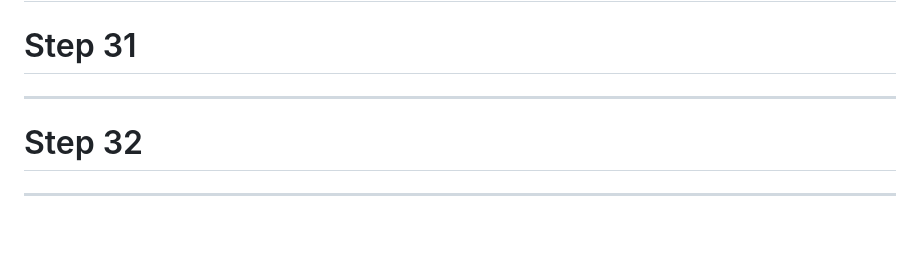
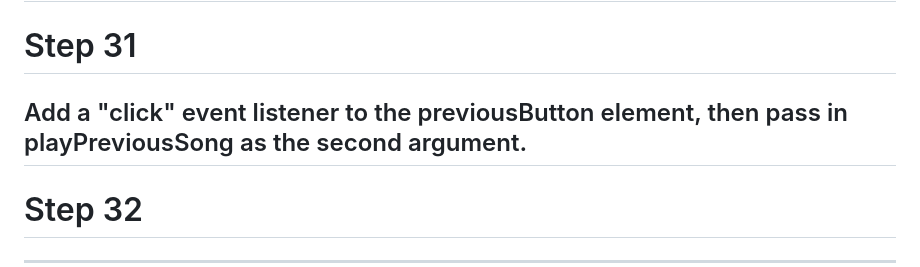
Before and after one commit to Strolz/js-foundations, a Markdown page: algorithms/music-player/README.md, the part around the change. GitHub-like rendering; blank space fills up the shorter version.

Commit message:
chore: update README.md

```diff
--- a/algorithms/music-player/README.md
+++ b/algorithms/music-player/README.md
@@ -226,7 +226,7 @@ Create a function named playPreviousSong. Inside your new function, use the valu
 
 Step 31
 =======
-
+Add a "click" event listener to the previousButton element, then pass in playPreviousSong as the second argument.
 ---------------------------------
 
 Step 32
```
